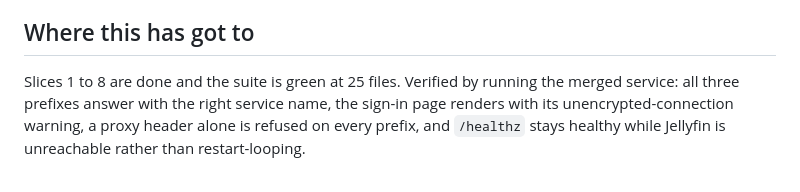
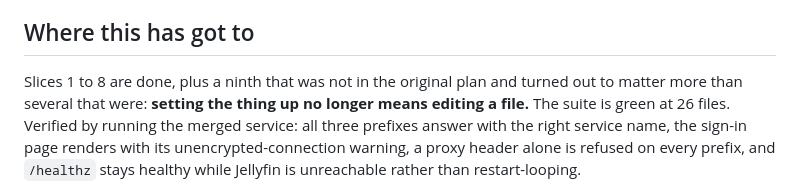
Before and after one commit to matalvernaz/nextup, a Markdown page: docs/MERGE.md, the part around the change. GitHub-like rendering.

Commit message:
Note the setup slice in the plan

```diff
--- a/docs/MERGE.md
+++ b/docs/MERGE.md
@@ -150,7 +150,9 @@ Three details are decided rather than left to the implementation:
 
 ## Where this has got to
 
-Slices 1 to 8 are done and the suite is green at 25 files. Verified by running
+Slices 1 to 8 are done, plus a ninth that was not in the original plan and
+turned out to matter more than several that were: **setting the thing up no
+longer means editing a file.** The suite is green at 26 files. Verified by running
 the merged service: all three prefixes answer with the right service name, the
 sign-in page renders with its unencrypted-connection warning, a proxy header
 alone is refused on every prefix, and `/healthz` stays healthy while Jellyfin
```
